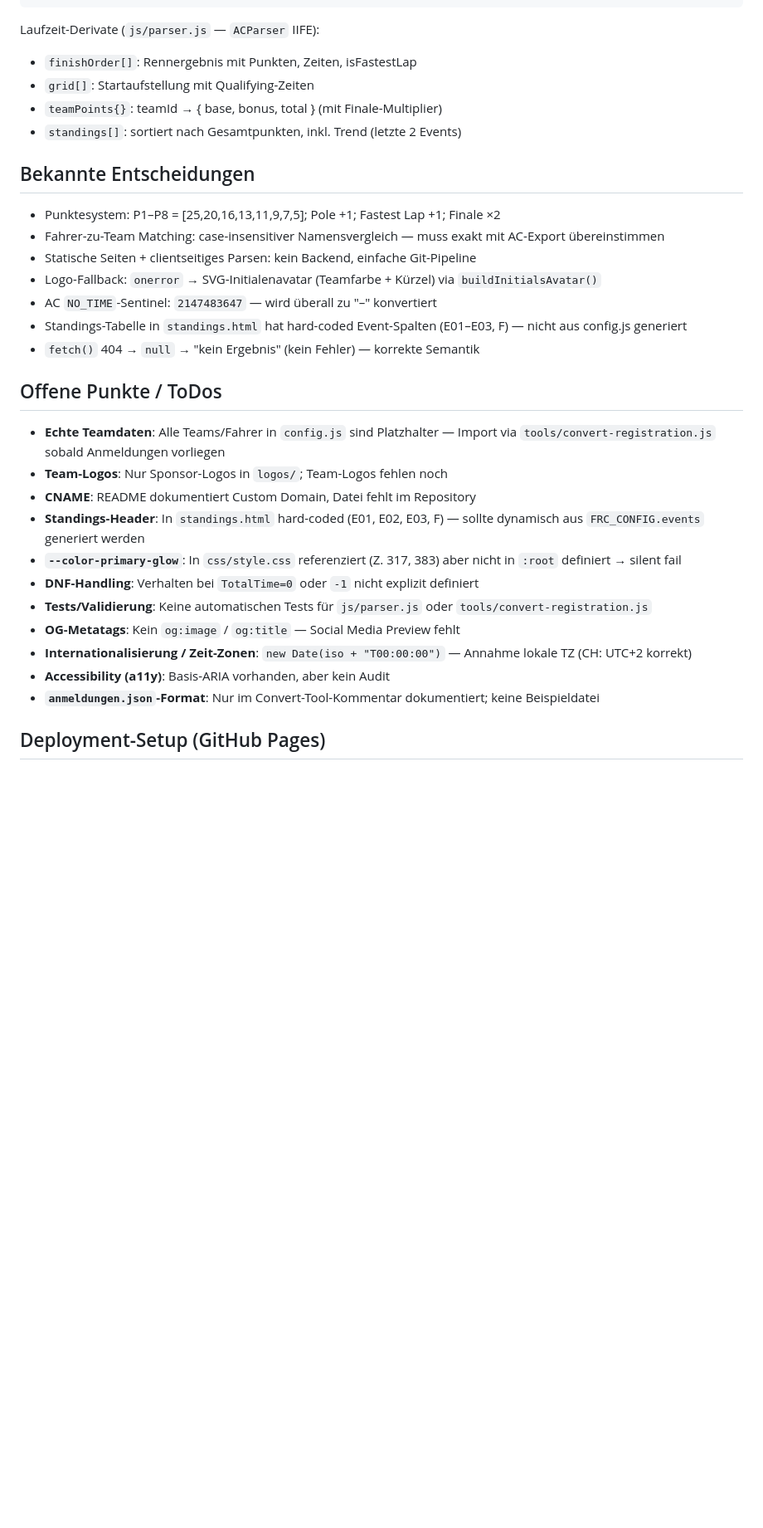
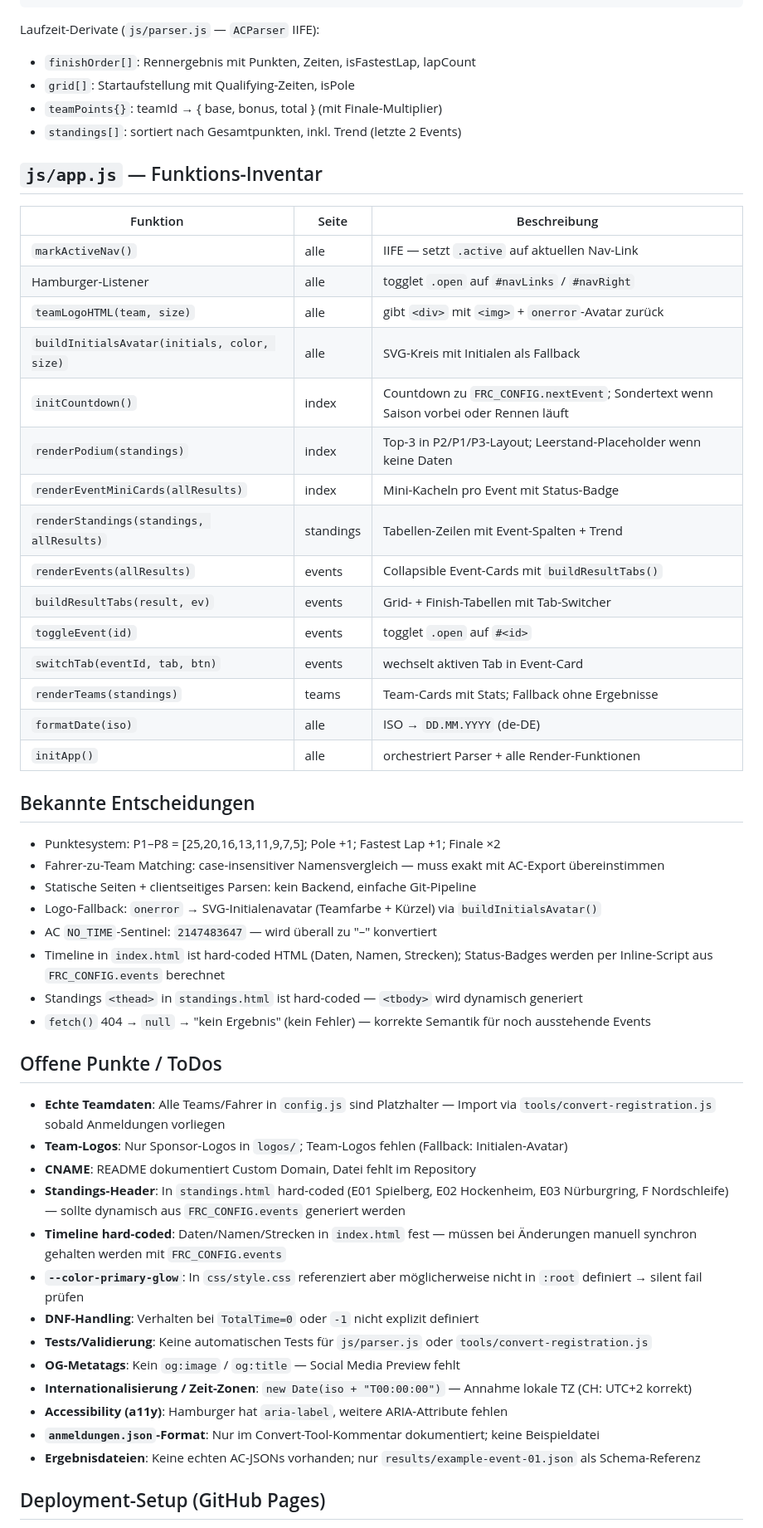
Before and after one commit to EndruOFC/firmen-racing-cup-2026, a Markdown page: CLAUDE.md, the part around one of its changes. Shown at 83% size. Drawn GitHub-style; blank space fills up the shorter version.

````diff
--- a/CLAUDE.md
+++ b/CLAUDE.md
@@ -50,10 +87,30 @@ Ergebnisquelle: AC-JSON (`results/*.json`) — Schema:
 ```
 
 Laufzeit-Derivate (`js/parser.js` — `ACParser` IIFE):
-- `finishOrder[]`: Rennergebnis mit Punkten, Zeiten, isFastestLap
-- `grid[]`: Startaufstellung mit Qualifying-Zeiten
+- `finishOrder[]`: Rennergebnis mit Punkten, Zeiten, isFastestLap, lapCount
+- `grid[]`: Startaufstellung mit Qualifying-Zeiten, isPole
 - `teamPoints{}`: teamId → { base, bonus, total } (mit Finale-Multiplier)
 - `standings[]`: sortiert nach Gesamtpunkten, inkl. Trend (letzte 2 Events)
+
+## `js/app.js` — Funktions-Inventar
+
+| Funktion | Seite | Beschreibung |
+|---|---|---|
+| `markActiveNav()` | alle | IIFE — setzt `.active` auf aktuellen Nav-Link |
+| Hamburger-Listener | alle | togglet `.open` auf `#navLinks` / `#navRight` |
+| `teamLogoHTML(team, size)` | alle | gibt `<div>` mit `<img>` + `onerror`-Avatar zurück |
+| `buildInitialsAvatar(initials, color, size)` | alle | SVG-Kreis mit Initialen als Fallback |
+| `initCountdown()` | index | Countdown zu `FRC_CONFIG.nextEvent`; Sondertext wenn Saison vorbei oder Rennen läuft |
+| `renderPodium(standings)` | index | Top-3 in P2/P1/P3-Layout; Leerstand-Placeholder wenn keine Daten |
+| `renderEventMiniCards(allResults)` | index | Mini-Kacheln pro Event mit Status-Badge |
+| `renderStandings(standings, allResults)` | standings | Tabellen-Zeilen mit Event-Spalten + Trend |
+| `renderEvents(allResults)` | events | Collapsible Event-Cards mit `buildResultTabs()` |
+| `buildResultTabs(result, ev)` | events | Grid- + Finish-Tabellen mit Tab-Switcher |
+| `toggleEvent(id)` | events | togglet `.open` auf `#<id>` |
+| `switchTab(eventId, tab, btn)` | events | wechselt aktiven Tab in Event-Card |
+| `renderTeams(standings)` | teams | Team-Cards mit Stats; Fallback ohne Ergebnisse |
+| `formatDate(iso)` | alle | ISO → `DD.MM.YYYY` (de-DE) |
+| `initApp()` | alle | orchestriert Parser + alle Render-Funktionen |
 
 ## Bekannte Entscheidungen
 
@@ -62,22 +119,25 @@ Laufzeit-Derivate (`js/parser.js` — `ACParser` IIFE):
 - Statische Seiten + clientseitiges Parsen: kein Backend, einfache Git-Pipeline
 - Logo-Fallback: `onerror` → SVG-Initialenavatar (Teamfarbe + Kürzel) via `buildInitialsAvatar()`
 - AC `NO_TIME`-Sentinel: `2147483647` — wird überall zu "–" konvertiert
-- Standings-Tabelle in `standings.html` hat hard-coded Event-Spalten (E01–E03, F) — nicht aus config.js generiert
-- `fetch()` 404 → `null` → "kein Ergebnis" (kein Fehler) — korrekte Semantik
+- Timeline in `index.html` ist hard-coded HTML (Daten, Namen, Strecken); Status-Badges werden per Inline-Script aus `FRC_CONFIG.events` berechnet
+- Standings `<thead>` in `standings.html` ist hard-coded — `<tbody>` wird dynamisch generiert
+- `fetch()` 404 → `null` → "kein Ergebnis" (kein Fehler) — korrekte Semantik für noch ausstehende Events
 
 ## Offene Punkte / ToDos
 
 - **Echte Teamdaten**: Alle Teams/Fahrer in `config.js` sind Platzhalter — Import via `tools/convert-registration.js` sobald Anmeldungen vorliegen
-- **Team-Logos**: Nur Sponsor-Logos in `logos/`; Team-Logos fehlen noch
+- **Team-Logos**: Nur Sponsor-Logos in `logos/`; Team-Logos fehlen (Fallback: Initialen-Avatar)
 - **CNAME**: README dokumentiert Custom Domain, Datei fehlt im Repository
-- **Standings-Header**: In `standings.html` hard-coded (E01, E02, E03, F) — sollte dynamisch aus `FRC_CONFIG.events` generiert werden
-- **`--color-primary-glow`**: In `css/style.css` referenziert (Z. 317, 383) aber nicht in `:root` definiert → silent fail
+- **Standings-Header**: In `standings.html` hard-coded (E01 Spielberg, E02 Hockenheim, E03 Nürburgring, F Nordschleife) — sollte dynamisch aus `FRC_CONFIG.events` generiert werden
+- **Timeline hard-coded**: Daten/Namen/Strecken in `index.html` fest — müssen bei Änderungen manuell synchron gehalten werden mit `FRC_CONFIG.events`
+- **`--color-primary-glow`**: In `css/style.css` referenziert aber möglicherweise nicht in `:root` definiert → silent fail prüfen
 - **DNF-Handling**: Verhalten bei `TotalTime=0` oder `-1` nicht explizit definiert
 - **Tests/Validierung**: Keine automatischen Tests für `js/parser.js` oder `tools/convert-registration.js`
 - **OG-Metatags**: Kein `og:image` / `og:title` — Social Media Preview fehlt
 - **Internationalisierung / Zeit-Zonen**: `new Date(iso + "T00:00:00")` — Annahme lokale TZ (CH: UTC+2 korrekt)
-- **Accessibility (a11y)**: Basis-ARIA vorhanden, aber kein Audit
+- **Accessibility (a11y)**: Hamburger hat `aria-label`, weitere ARIA-Attribute fehlen
 - **`anmeldungen.json`-Format**: Nur im Convert-Tool-Kommentar dokumentiert; keine Beispieldatei
+- **Ergebnisdateien**: Keine echten AC-JSONs vorhanden; nur `results/example-event-01.json` als Schema-Referenz
 
 ## Deployment-Setup (GitHub Pages)
 
````
Also changed, not shown: other parts of CLAUDE.md (+54 -5 lines).
